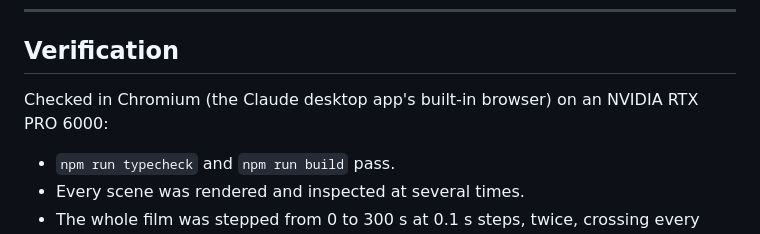
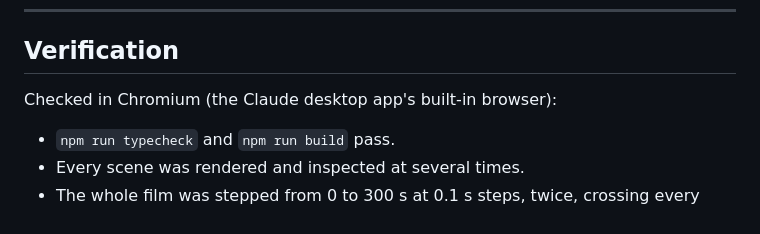
Before and after one commit to futurecortexlabs/FCTX-Waiting-Moon, a Markdown page: README.md, the part around the change. GitHub-like rendering.

Commit message:
README.md を更新

```diff
--- a/README.md
+++ b/README.md
@@ -152,7 +152,7 @@ Only boots and gloves appear. No faces, no bodies.
 
 ## Verification
 
-Checked in Chromium (the Claude desktop app's built-in browser) on an NVIDIA RTX PRO 6000:
+Checked in Chromium (the Claude desktop app's built-in browser):
 
 - `npm run typecheck` and `npm run build` pass.
 - Every scene was rendered and inspected at several times.
```
